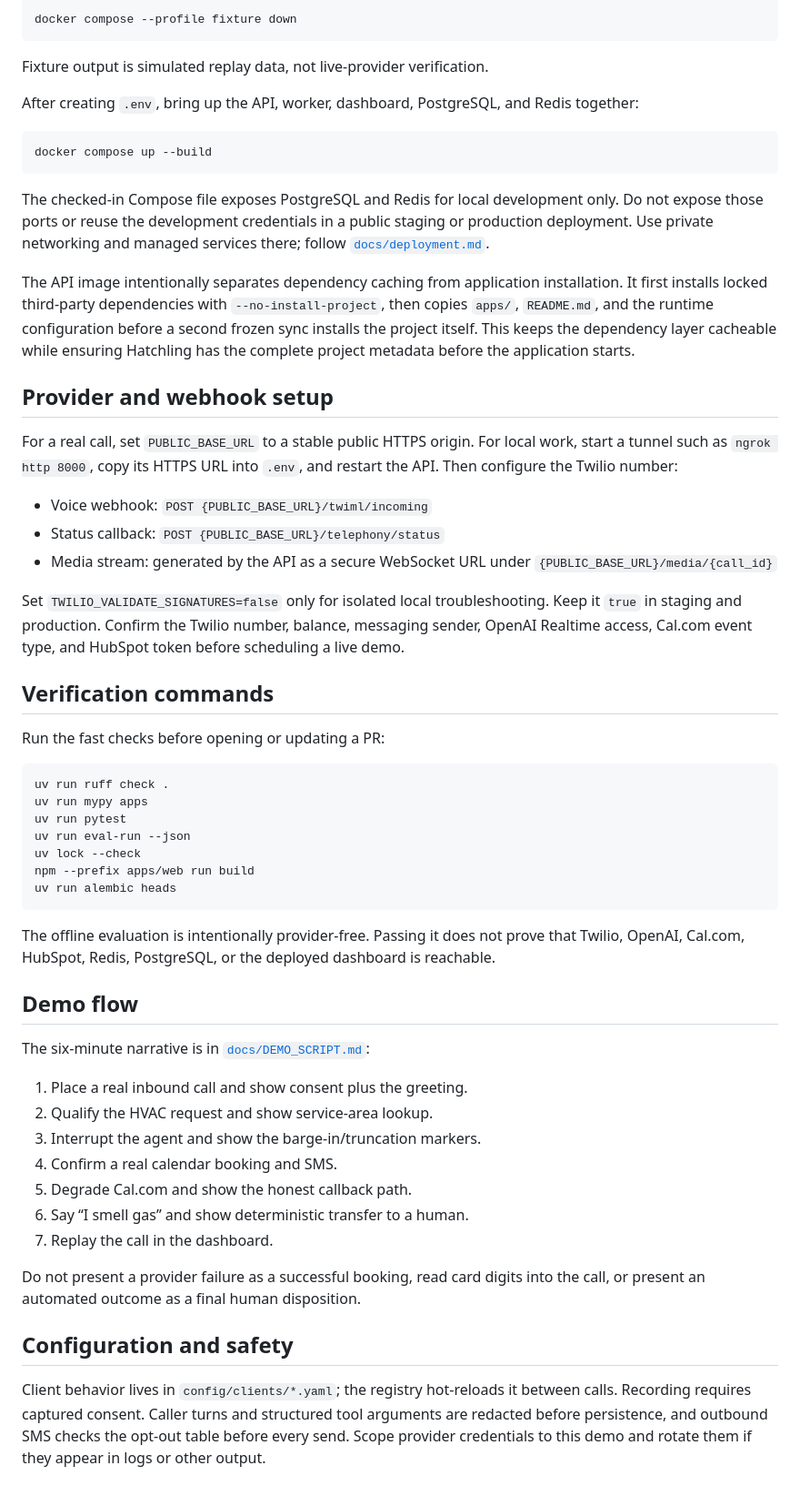
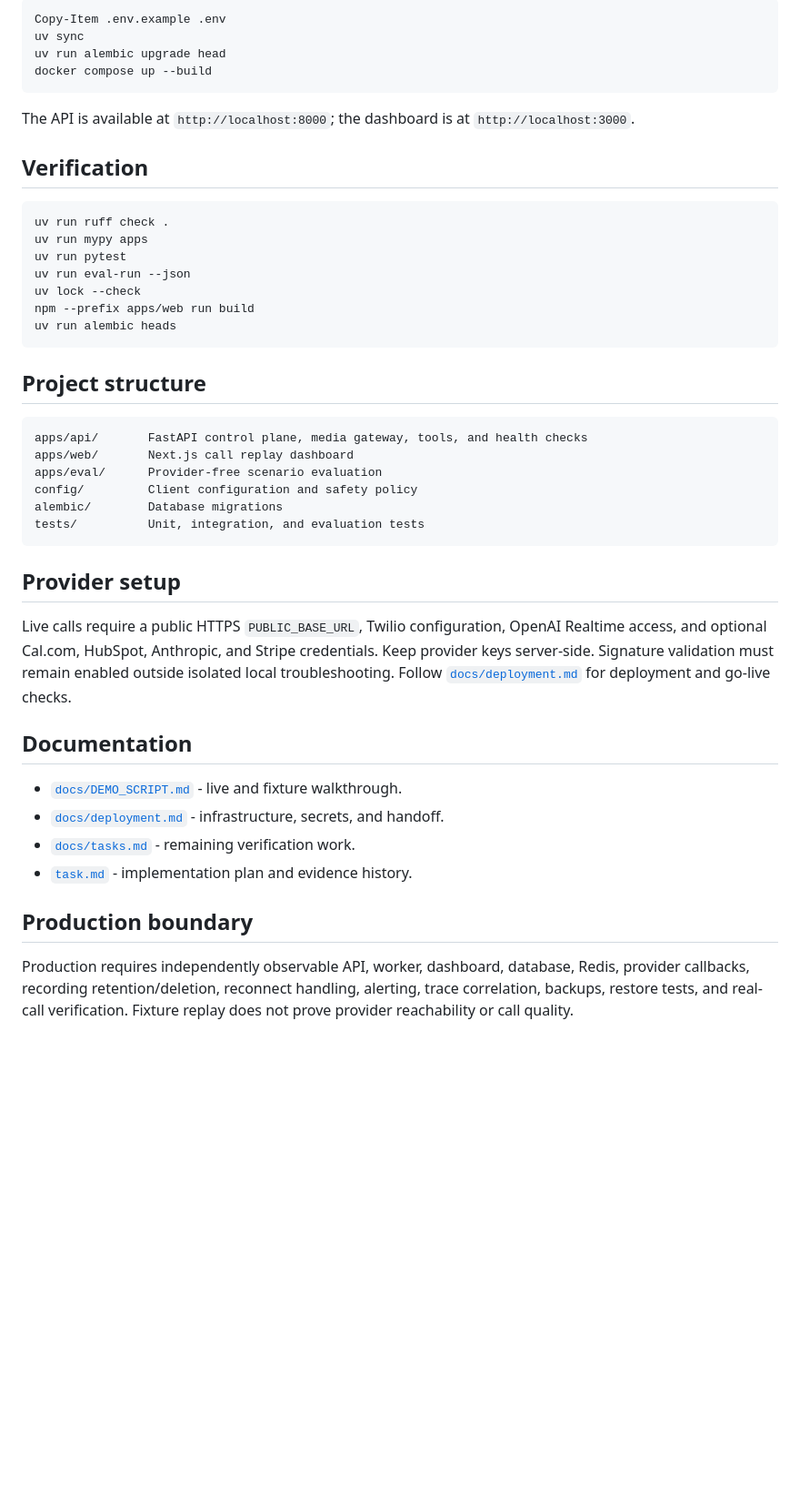
Before and after one commit to maybemnv/Revenue_Recovery_Voice_Agent, a Markdown page: README.md, the part around one of its changes. Shown at 91% size. GitHub-like rendering; blank space fills up the shorter version.

Commit message:
Standardize project README

````diff
--- a/README.md
+++ b/README.md
@@ -110,48 +43,14 @@ does not touch other customer calls. Shut it down with:
 
 ```powershell
-docker compose --profile fixture down
-```
-
-Fixture output is simulated replay data, not live-provider verification.
-
-After creating `.env`, bring up the API, worker, dashboard, PostgreSQL, and
-Redis together:
-
-```powershell
+Copy-Item .env.example .env
+uv sync
+uv run alembic upgrade head
 docker compose up --build
 ```
 
-The checked-in Compose file exposes PostgreSQL and Redis for local development
-only. Do not expose those ports or reuse the development credentials in a
-public staging or production deployment. Use private networking and managed
-services there; follow [`docs/deployment.md`](docs/deployment.md).
+The API is available at `http://localhost:8000`; the dashboard is at `http://localhost:3000`.
 
-The API image intentionally separates dependency caching from application
-installation. It first installs locked third-party dependencies with
-`--no-install-project`, then copies `apps/`, `README.md`, and the runtime
-configuration before a second frozen sync installs the project itself. This
-keeps the dependency layer cacheable while ensuring Hatchling has the complete
-project metadata before the application starts.
-
-## Provider and webhook setup
-
-For a real call, set `PUBLIC_BASE_URL` to a stable public HTTPS origin. For
-local work, start a tunnel such as `ngrok http 8000`, copy its HTTPS URL into
-`.env`, and restart the API. Then configure the Twilio number:
-
-- Voice webhook: `POST {PUBLIC_BASE_URL}/twiml/incoming`
-- Status callback: `POST {PUBLIC_BASE_URL}/telephony/status`
-- Media stream: generated by the API as a secure WebSocket URL under
-  `{PUBLIC_BASE_URL}/media/{call_id}`
-
-Set `TWILIO_VALIDATE_SIGNATURES=false` only for isolated local troubleshooting.
-Keep it `true` in staging and production. Confirm the Twilio number, balance,
-messaging sender, OpenAI Realtime access, Cal.com event type, and HubSpot token
-before scheduling a live demo.
-
-## Verification commands
-
-Run the fast checks before opening or updating a PR:
+## Verification
 
 ```powershell
 uv run ruff check .
@@ -163,29 +62,28 @@ npm --prefix apps/web run build
 uv run alembic heads
 ```
 
-The offline evaluation is intentionally provider-free. Passing it does not
-prove that Twilio, OpenAI, Cal.com, HubSpot, Redis, PostgreSQL, or the deployed
-dashboard is reachable.
+## Project structure
 
-## Demo flow
+```text
+apps/api/       FastAPI control plane, media gateway, tools, and health checks
+apps/web/       Next.js call replay dashboard
+apps/eval/      Provider-free scenario evaluation
+config/         Client configuration and safety policy
+alembic/        Database migrations
+tests/          Unit, integration, and evaluation tests
+```
 
-The six-minute narrative is in [`docs/DEMO_SCRIPT.md`](docs/DEMO_SCRIPT.md):
+## Provider setup
 
-1. Place a real inbound call and show consent plus the greeting.
-2. Qualify the HVAC request and show service-area lookup.
-3. Interrupt the agent and show the barge-in/truncation markers.
-4. Confirm a real calendar booking and SMS.
-5. Degrade Cal.com and show the honest callback path.
-6. Say “I smell gas” and show deterministic transfer to a human.
-7. Replay the call in the dashboard.
+Live calls require a public HTTPS `PUBLIC_BASE_URL`, Twilio configuration, OpenAI Realtime access, and optional Cal.com, HubSpot, Anthropic, and Stripe credentials. Keep provider keys server-side. Signature validation must remain enabled outside isolated local troubleshooting. Follow [`docs/deployment.md`](docs/deployment.md) for deployment and go-live checks.
 
-Do not present a provider failure as a successful booking, read card digits
-into the call, or present an automated outcome as a final human disposition.
+## Documentation
 
-## Configuration and safety
+- [`docs/DEMO_SCRIPT.md`](docs/DEMO_SCRIPT.md) - live and fixture walkthrough.
+- [`docs/deployment.md`](docs/deployment.md) - infrastructure, secrets, and handoff.
+- [`docs/tasks.md`](docs/tasks.md) - remaining verification work.
+- [`task.md`](task.md) - implementation plan and evidence history.
 
-Client behavior lives in `config/clients/*.yaml`; the registry hot-reloads it
-between calls. Recording requires captured consent. Caller turns and structured
-tool arguments are redacted before persistence, and outbound SMS checks the
-opt-out table before every send. Scope provider credentials to this demo and
-rotate them if they appear in logs or other output.
+## Production boundary
+
+Production requires independently observable API, worker, dashboard, database, Redis, provider callbacks, recording retention/deletion, reconnect handling, alerting, trace correlation, backups, restore tests, and real-call verification. Fixture replay does not prove provider reachability or call quality.
````
Also changed, not shown: other parts of README.md (+26 -93 lines).
